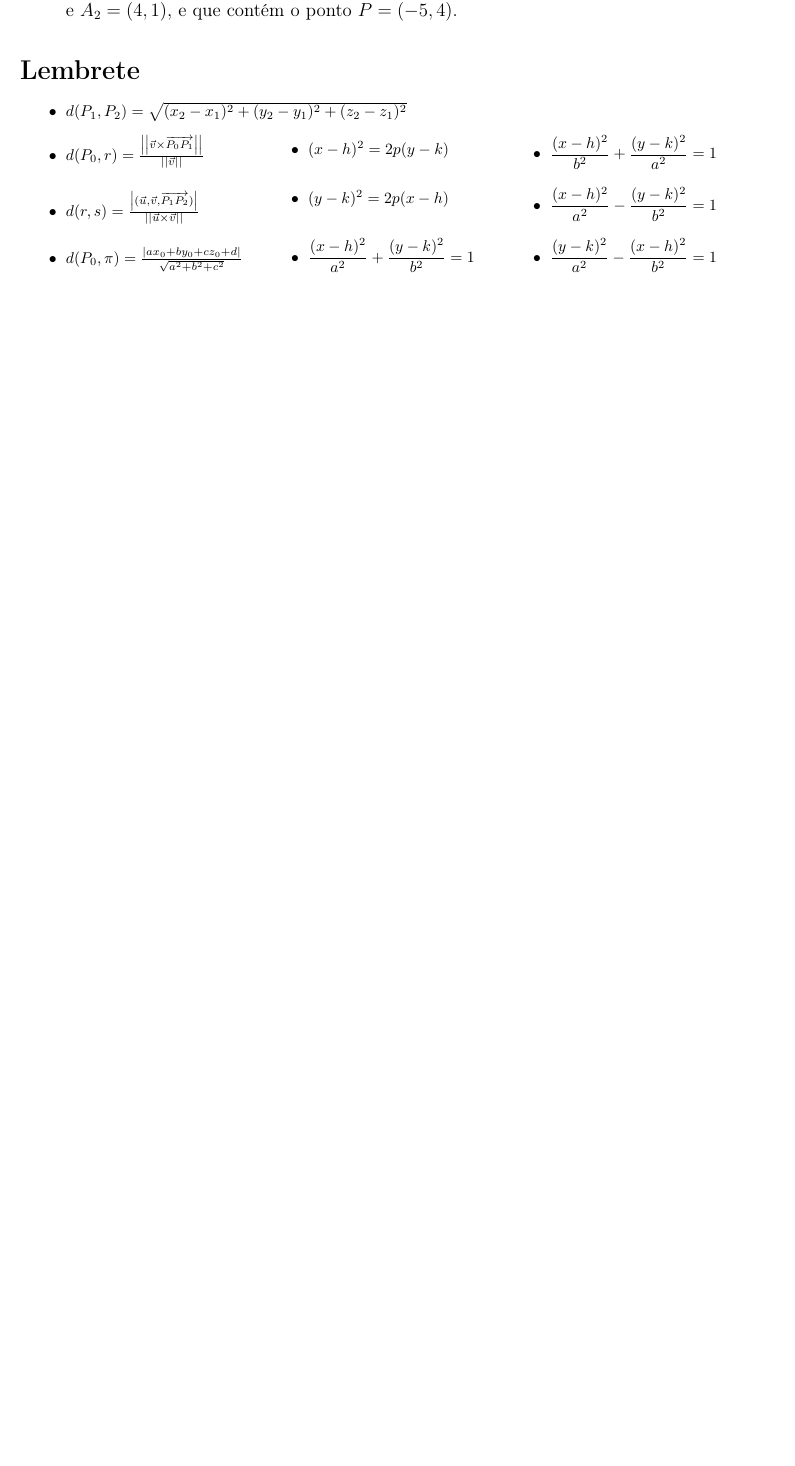
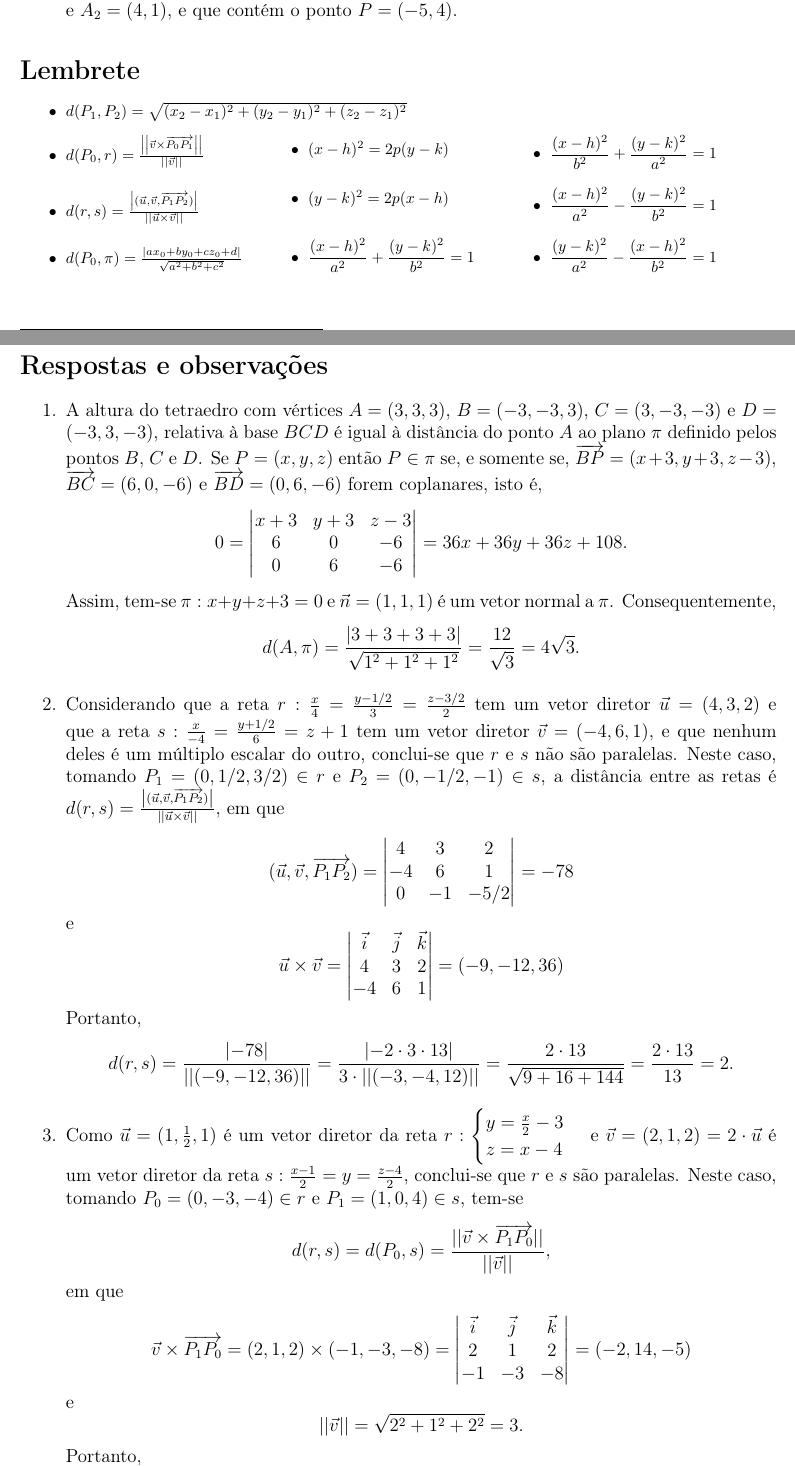
Before and after one commit to materiais/geometria-analitica, a LaTeX document (provas/2015-1/2015-1-prova-3-pro.tex): part of the page before the commit and two parts of pages 1 and 2 of 3 after it, the two joined at a grey line, cut so that both start at the same text, the shorter picture padded with empty space. Compiled offline with pdfLaTeX.

Commit message:
Gabarito da P3 de GAN (Prod.) de 2015-1

```diff
--- a/provas/2015-1/2015-1-prova-3-pro.tex
+++ b/provas/2015-1/2015-1-prova-3-pro.tex
@@ -124,2 +124,89 @@ s: \frac{x-1}{2} = y = \frac{z-4}{2}
 \restoregeometry
-%\section*{Respostas e observações}
+\section*{Respostas e observações}
+\begin{enumerate}
+\item A altura do tetraedro com vértices $A=(3,3,3)$, $B=(-3,-3,3)$, $C=(3,-3,-3)$ e $D=(-3,3,-3)$, relativa à base $BCD$ é igual à distância do ponto $A$ ao plano $\pi$ definido pelos pontos $B$, $C$ e $D$. Se $P = (x,y,z)$ então $P \in \pi$ se, e somente se, $\vect{BP}=(x+3,y+3,z-3)$, $\vect{BC}=(6,0,-6)$ e $\vect{BD}=(0,6,-6)$ forem coplanares, isto é,
+\[
+0=\begin{vmatrix}
+x+3 & y+3 & z-3\\
+  6 &   0 &  -6\\
+  0 &   6 &  -6
+\end{vmatrix}
+= 36x+36y+36z+108.
+\]
+Assim, tem-se $\pi: x+y+z+3=0$ e $\vec{n}=(1,1,1)$ é um vetor normal a $\pi$. Consequentemente,
+\[
+d(A,\pi)
+= \frac{|3+3+3+3|}{\sqrt{1^2+1^2+1^2}}
+= \frac{12}{\sqrt{3}}
+= 4 \sqrt{3}.
+\]
+
+\item Considerando que a reta $r: \frac{x}{4} = \frac{y-1/2}{3} = \frac{z-3/2}{2}$ tem um vetor diretor $\vec{u}=(4,3,2)$ e que a reta $s: \frac{x}{-4} = \frac{y+1/2}{6} = z+1$ tem um vetor diretor $\vec{v}=(-4,6,1)$, e que nenhum deles é um múltiplo escalar do outro, conclui-se que $r$ e $s$ não são paralelas. Neste caso, tomando $P_1 = (0,1/2,3/2) \in r$ e $P_2 = (0,-1/2,-1) \in s$, a distância entre as retas é $d(r, s)
+= \frac{ \left| ( \vec{u}, \vec{v}, \vect{P_1P_2} ) \right| }
+     { || \vec{u} \times \vec{v} || }
+$, em que
+\[
+( \vec{u}, \vec{v}, \vect{P_1P_2} )
+= \begin{vmatrix}
+ 4 &  3 &  2\\
+-4 &  6 &  1\\
+ 0 & -1 & -5/2
+\end{vmatrix}
+=-78
+\]
+e
+\[
+\vec{u} \times \vec{v}
+= \begin{vmatrix}
+\vec{i} & \vec{j} & \vec{k}\\
+ 4 & 3 & 2\\
+-4 & 6 & 1
+\end{vmatrix}
+=(-9, -12, 36)
+\]
+Portanto,
+\[
+d(r, s)
+= \frac{ \left| -78 \right| }
+     { || (-9, -12, 36) || }
+= \frac{ \left| -2\cdot 3 \cdot 13 \right| }
+     { 3 \cdot || (-3, -4, 12) || }
+= \frac{ 2 \cdot 13 }
+     { \sqrt{9+16+144} }
+=
+\frac{ 2 \cdot 13 }
+     { 13 }
+= 2.
+\]
+
+\item Como $\vec{u}=(1,\frac{1}{2},1)$ é um vetor diretor da reta $r: \begin{cases}
+y = \frac{x}{2} - 3\\
+z= x - 4
+\end{cases}$ e $\vec{v}=(2,1,2) = 2 \cdot \vec{u}$ é um vetor diretor da reta $s: \frac{x-1}{2} = y = \frac{z-4}{2}$, conclui-se que $r$ e $s$ são paralelas. Neste caso, tomando $P_0 = (0, -3, -4) \in r$ e $P_1 = (1, 0, 4) \in s$, tem-se
+\[
+d(r,s)
+= d(P_0,s)
+= \frac{|| \vec{v} \times \vect{P_1 P_0} ||}{|| \vec{v} ||},
+\]
+em que
+\[
+\vec{v} \times \vect{P_1 P_0}
+=(2,1,2) \times (-1,-3,-8)
+=\begin{vmatrix}
+\vec{i} & \vec{j} & \vec{k}\\
+ 2 &  1 &  2\\
+-1 & -3 & -8
+\end{vmatrix}
+= (-2, 14, -5)
+\]
+e
+\[
+|| \vec{v} || = \sqrt{2^2+1^2+2^2} = 3.
+\]
+Portanto,
+\[
+d(r,s)
+= \frac{|| (-2, 14, -5) || }{3}
+= \frac{\sqrt{4+196+25} }{3}
+= \frac{15}{3}
+= 5.
```
Also changed, not shown: provas/2015-1/2015-1-prova-3-pro.tex (55 more changed lines).
